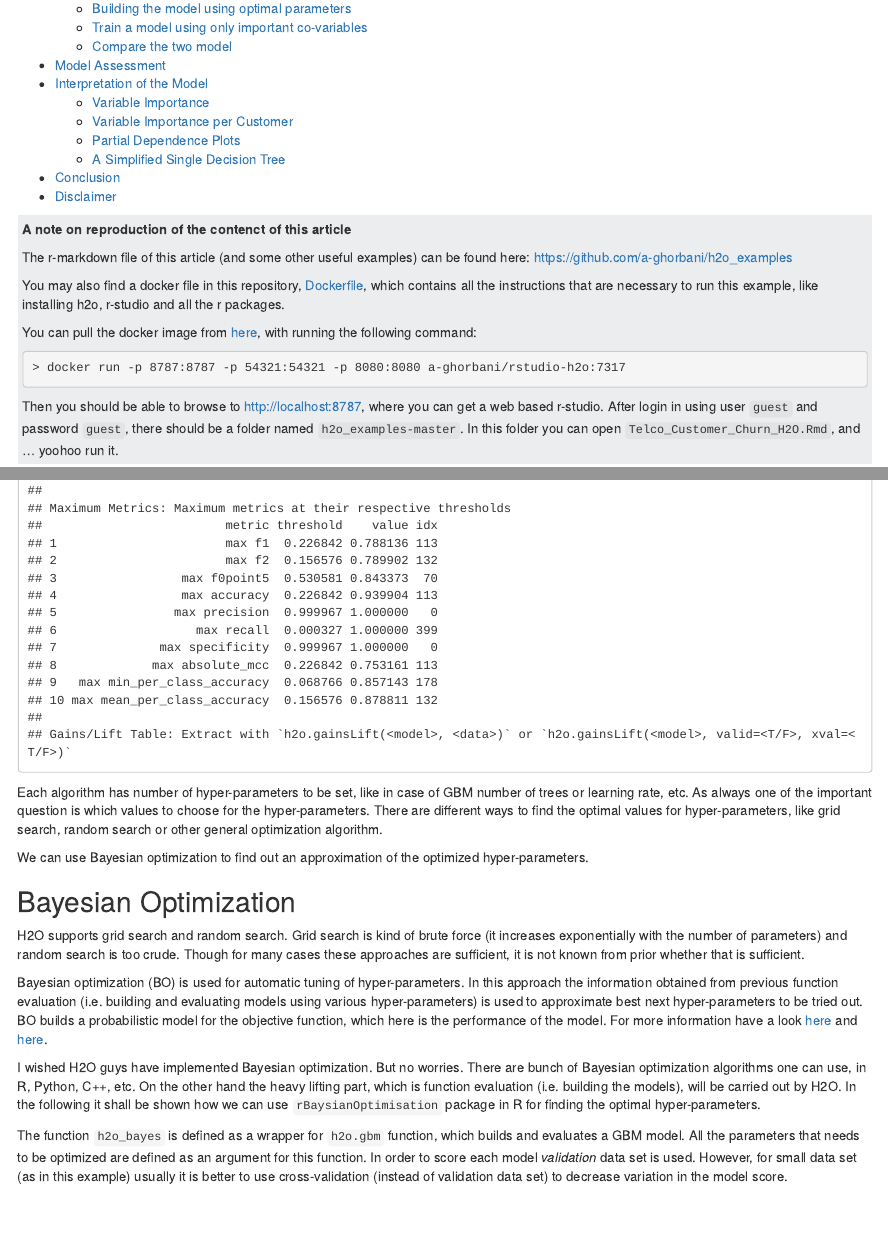
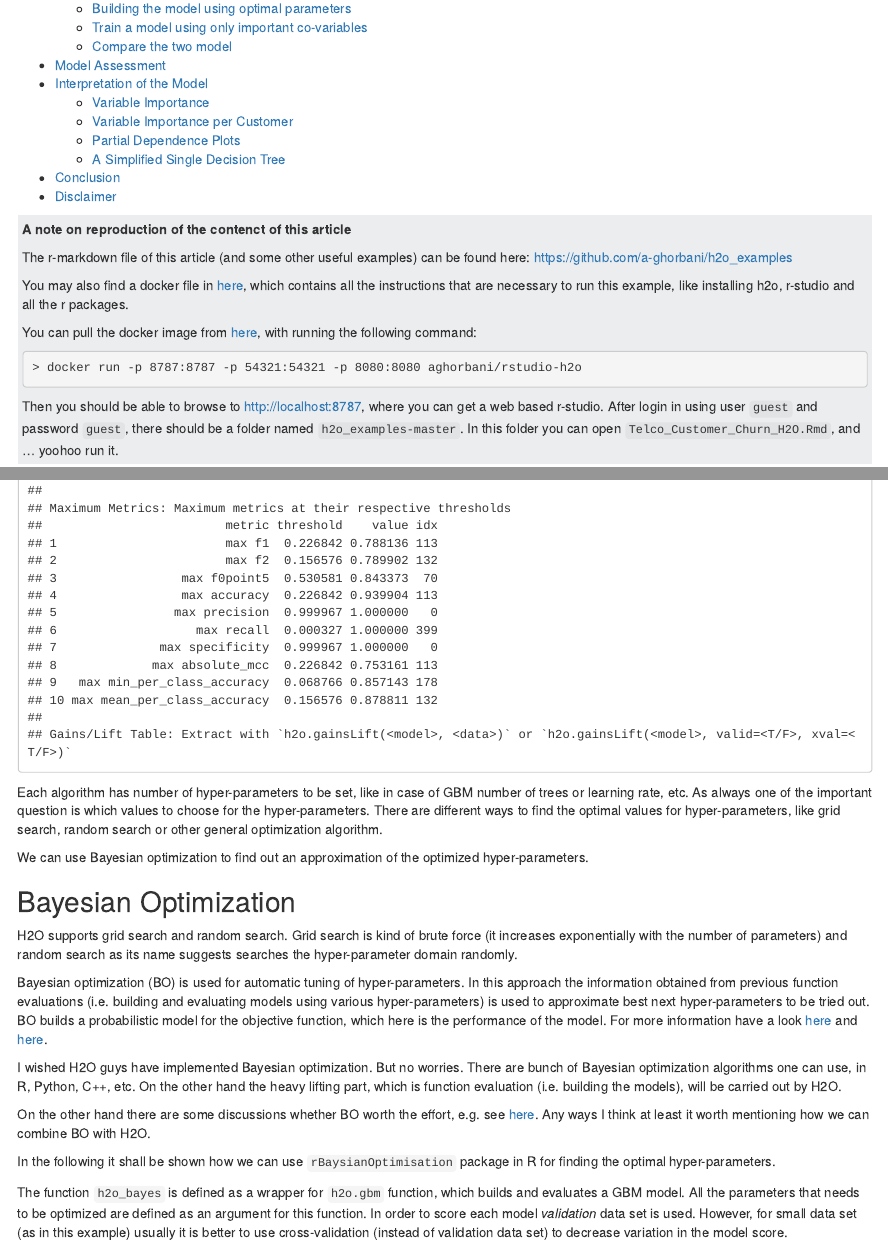
Before and after one commit to a-ghorbani/h2o_examples, an R Markdown document (Telco_Customer_Churn_H2O.Rmd): the page in a window 1100 px wide, from 300 px down, and a second part further down, joined at a grey line. The pictures show the output file Telco_Customer_Churn_H2O.html that the author committed with the source, opened offline.

Commit message:
minor changes

````diff
--- a/Telco_Customer_Churn_H2O.Rmd
+++ b/Telco_Customer_Churn_H2O.Rmd
@@ -16,12 +16,12 @@ output:
 
 The r-markdown file of this article (and some other useful examples) can be found here:  [https://github.com/a-ghorbani/h2o_examples](https://github.com/a-ghorbani/h2o_examples)
 
-You may also find a docker file in this repository, [Dockerfile](https://github.com/a-ghorbani/h2o_examples/blob/master/Dockerfile), which contains all the instructions that are necessary to run this example, like installing h2o, r-studio and all the r packages.
+You may also find a docker file in [here](https://github.com/a-ghorbani/docker-rstudio-h2o), which contains all the instructions that are necessary to run this example, like installing h2o, r-studio and all the r packages.
 
-You can pull the docker image from [here](), with running the following command:
+You can pull the docker image from [here](https://hub.docker.com/r/aghorbani/rstudio-h2o/), with running the following command:
 
 ```{bash eval=FALSE}
-> docker run -p 8787:8787 -p 54321:54321 -p 8080:8080 a-ghorbani/rstudio-h2o:7317
+> docker run -p 8787:8787 -p 54321:54321 -p 8080:8080 aghorbani/rstudio-h2o
 ```
 
 Then you should be able to browse to http://localhost:8787, where you can get a web based r-studio.
@@ -208,15 +208,19 @@ We can use Bayesian optimization to find out an approximation of the optimized h
 
 ## Bayesian Optimization
 
-H2O supports grid search and random search. Grid search is kind of brute force (it increases exponentially with the number of parameters) and random search is too crude. Though for many cases these approaches are sufficient, it is not known from prior whether that is sufficient.
+H2O supports grid search and random search. Grid search is kind of brute force (it increases exponentially with the number of parameters) and random search as its name suggests searches the hyper-parameter domain randomly.
 
-Bayesian optimization (BO) is used for automatic tuning of hyper-parameters. In this approach the information obtained from previous function evaluation (i.e. building and evaluating models using various hyper-parameters) is used to approximate best next hyper-parameters to be tried out.
+Bayesian optimization (BO) is used for automatic tuning of hyper-parameters. In this approach the information obtained from previous function evaluations (i.e. building and evaluating models using various hyper-parameters) is used to approximate best next hyper-parameters to be tried out.
 BO builds a probabilistic model for the objective function, which here is the performance of the model.
 For more information have a look [here](https://arxiv.org/pdf/1206.2944.pdf) and  [here](https://www.cs.ox.ac.uk/people/nando.defreitas/publications/BayesOptLoop.pdf).
 
 I wished H2O guys have implemented Bayesian optimization.
 But no worries. There are bunch of Bayesian optimization algorithms one can use, in R, Python, C++, etc.
 On the other hand the heavy lifting part, which is function evaluation (i.e. building the models), will be carried out by H2O.
+
+On the other hand there are some discussions whether BO worth the effort, e.g. see [here](https://people.eecs.berkeley.edu/~kjamieson/hyperband.html).
+Any ways I think at least it worth mentioning how we can combine BO with H2O.
+
 In the following it shall be shown how we can use `rBaysianOptimisation` package in R for finding the optimal hyper-parameters.
 
 The function `h2o_bayes` is defined as a wrapper for `h2o.gbm` function, which builds and evaluates a GBM model.
````
Also changed, not shown: Telco_Customer_Churn_H2O.html, 2 other files.
